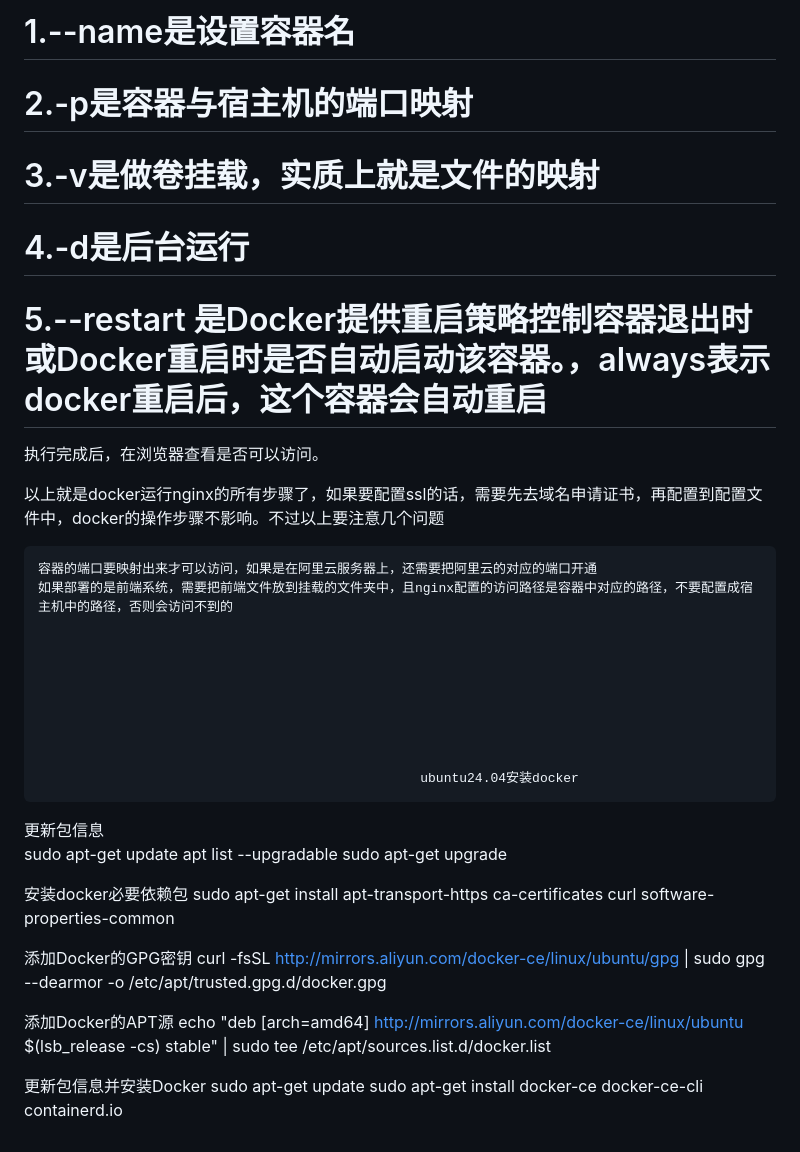
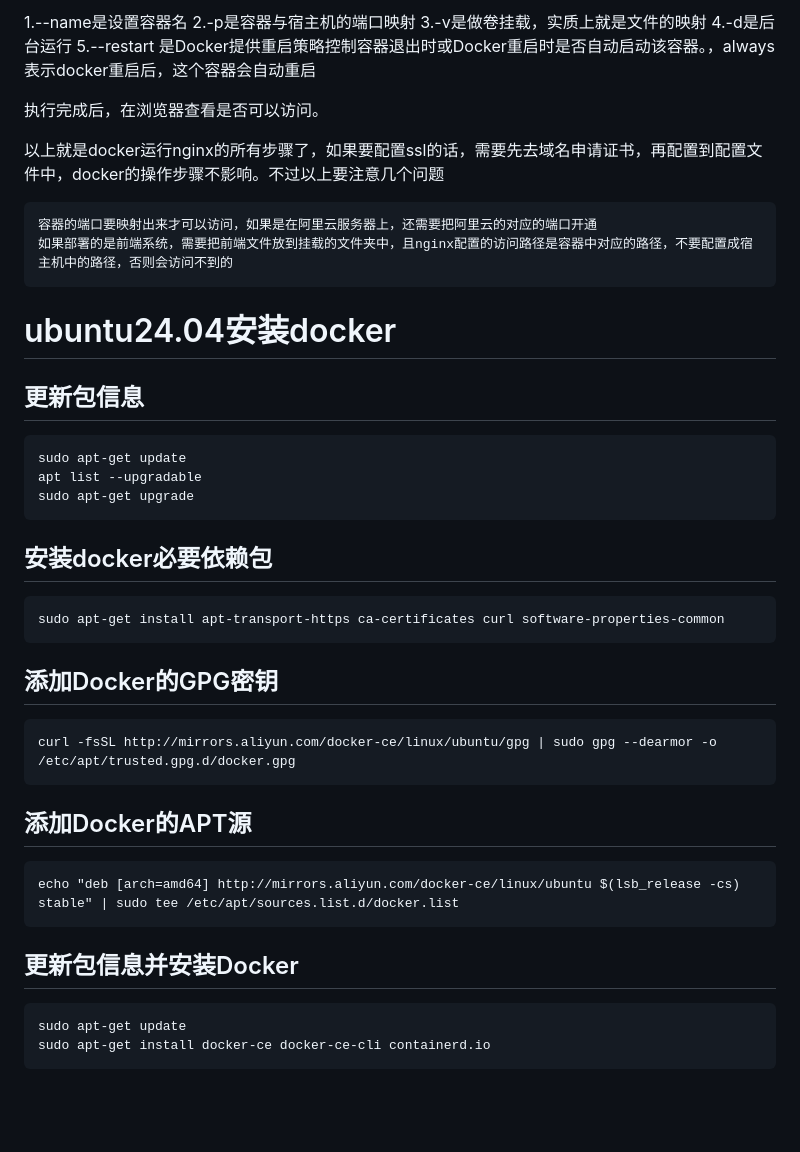
Before and after one commit to kukuqi666/scripts, a Markdown page: docker/README.md, the part around one of its changes. Rendered like a GitHub page; blank space fills up the shorter version.

````diff
--- a/docker/README.md
+++ b/docker/README.md
@@ -311,9 +348,9 @@ nginx:latest
 
-# 1.--name是设置容器名
-# 2.-p是容器与宿主机的端口映射
-# 3.-v是做卷挂载，实质上就是文件的映射
-# 4.-d是后台运行
-# 5.--restart 是Docker提供重启策略控制容器退出时或Docker重启时是否自动启动该容器。，always表示docker重启后，这个容器会自动重启
+ 1.--name是设置容器名
+ 2.-p是容器与宿主机的端口映射
+ 3.-v是做卷挂载，实质上就是文件的映射
+ 4.-d是后台运行
+ 5.--restart 是Docker提供重启策略控制容器退出时或Docker重启时是否自动启动该容器。，always表示docker重启后，这个容器会自动重启
 
 执行完成后，在浏览器查看是否可以访问。
 
@@ -329,22 +366,37 @@ nginx:latest
 
 
 
-
-                                                     ubuntu24.04安装docker
+# ubuntu24.04安装docker
 
 
-更新包信息
-sudo apt-get update            apt list --upgradable             sudo apt-get upgrade
+## 更新包信息
 
-安装docker必要依赖包
+```
+sudo apt-get update
+apt list --upgradable
+sudo apt-get upgrade
+```
+
+## 安装docker必要依赖包
+
+```
 sudo apt-get install apt-transport-https ca-certificates curl software-properties-common
+```
 
-添加Docker的GPG密钥
+## 添加Docker的GPG密钥
+```
 curl -fsSL http://mirrors.aliyun.com/docker-ce/linux/ubuntu/gpg | sudo gpg --dearmor -o /etc/apt/trusted.gpg.d/docker.gpg
+```
 
-添加Docker的APT源
+## 添加Docker的APT源
+
+```
 echo "deb [arch=amd64] http://mirrors.aliyun.com/docker-ce/linux/ubuntu $(lsb_release -cs) stable" | sudo tee /etc/apt/sources.list.d/docker.list
+```
 
-更新包信息并安装Docker
+## 更新包信息并安装Docker
+
+```
 sudo apt-get update
 sudo apt-get install docker-ce docker-ce-cli containerd.io
+```
````
Also changed, not shown: other parts of docker/README.md (+80 -43 lines).
